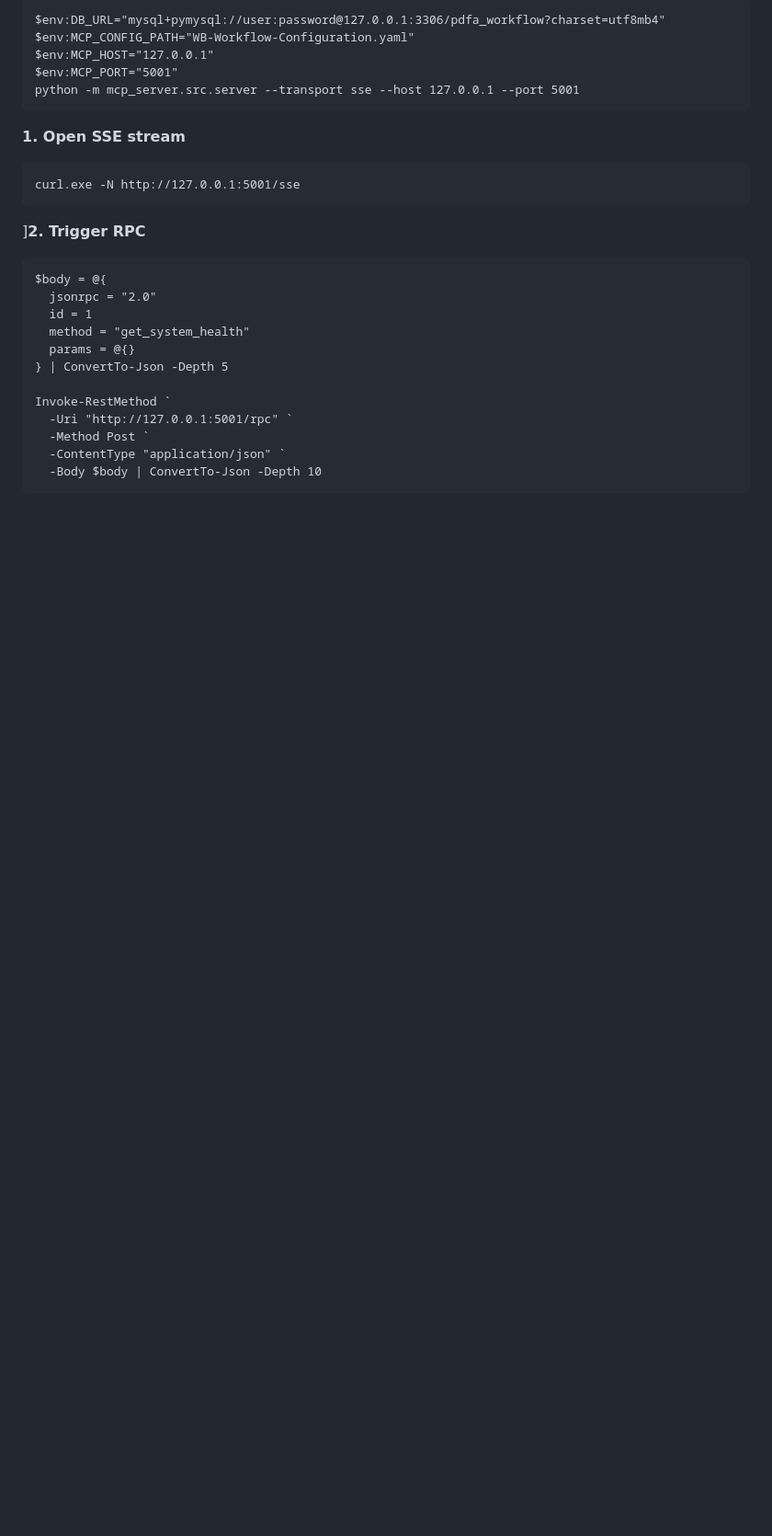
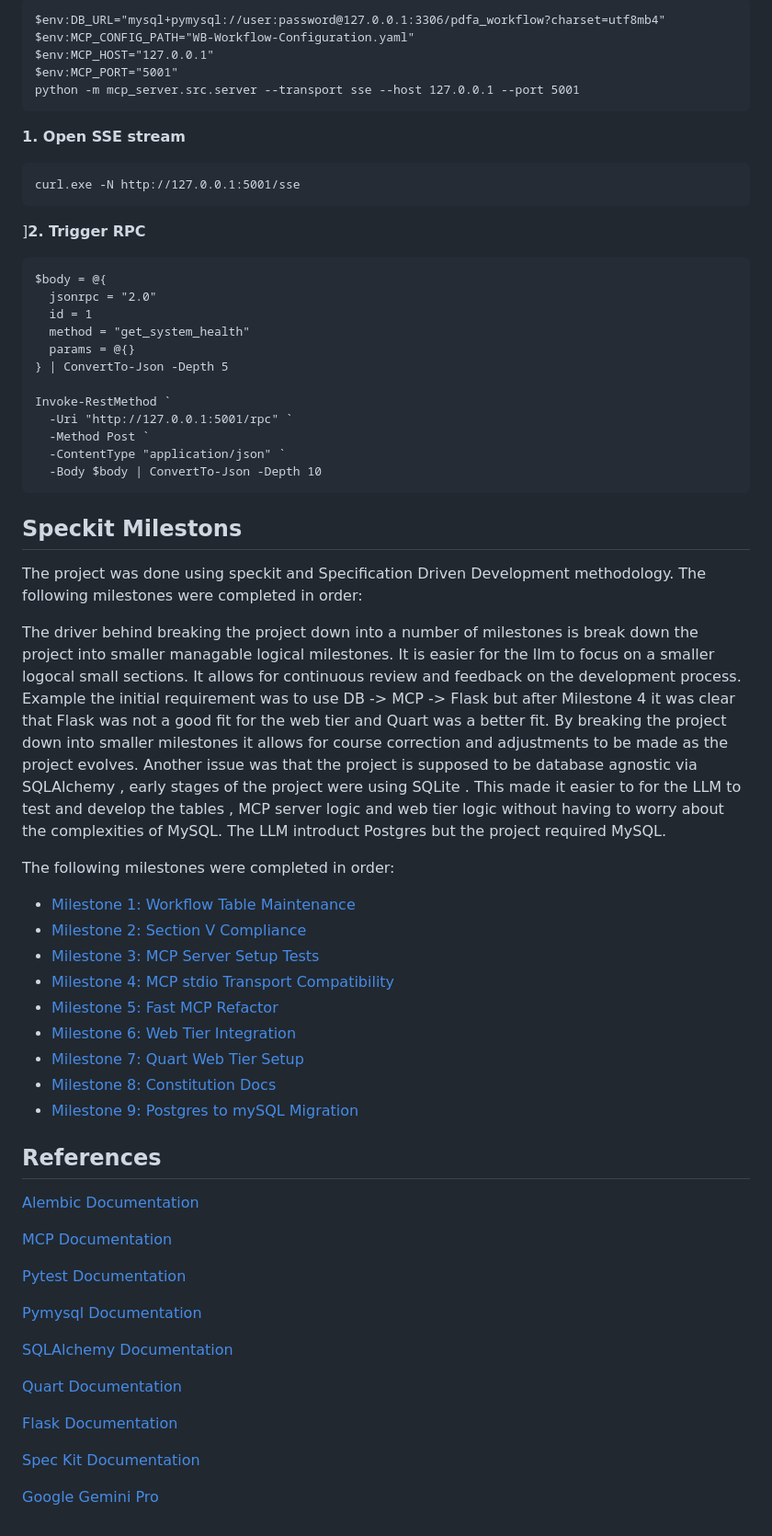
Before and after one commit to clydewatts1/PDFA_Webservices_And_Application_Big_Project, a Markdown page: README.md, the part around one of its changes. Shown at 92% size. Drawn GitHub-style; blank space fills up the shorter version.

Commit message:
docs: Update README with detailed descriptions of tools and milestones; add constitution document

````diff
--- a/README.md
+++ b/README.md
@@ -227,3 +229,42 @@ Invoke-RestMethod `
   -ContentType "application/json" `
   -Body $body | ConvertTo-Json -Depth 10
 ```
+
+## Speckit Milestons
+
+The project was done using speckit and Specification Driven Development methodology.  The following milestones were completed in order:
+
+The driver behind breaking the project down into a number of milestones is break down the project into smaller managable logical milestones. It is easier for the llm to focus on a smaller logocal small sections. It allows for continuous review and feedback on the development process.  Example the initial requirement was to use DB -> MCP -> Flask but after Milestone 4 it was clear that Flask was not a good fit for the web tier and Quart was a better fit.  By breaking the project down into smaller milestones it allows for course correction and adjustments to be made as the project evolves. Another issue was that the project is supposed to be database agnostic via SQLAlchemy , early stages of the project were using SQLite . This made it easier to for the LLM to test and develop the tables , MCP server logic and web tier logic without having to worry about the complexities of MySQL. The LLM introduct Postgres but the project required MySQL.
+
+
+
+The following milestones were completed in order:
+- [Milestone 1: Workflow Table Maintenance](specs/001-milestone1-workflow-table-maintenance/)
+- [Milestone 2: Section V Compliance](specs/002-milestone2-section-v/)
+- [Milestone 3: MCP Server Setup Tests](specs/003-milestone3-mcp-server-setup-tests/)
+- [Milestone 4: MCP stdio Transport Compatibility](specs/004-mcp-stdio-compat/)
+- [Milestone 5: Fast MCP Refactor](specs/005-milestone5-fast-mcp-refactor/)
+- [Milestone 6: Web Tier Integration](specs/006-milestone6-web-tier-integration/)
+- [Milestone 7: Quart Web Tier Setup](specs/007-milestone7-quart-web-tier-setup/)
+- [Milestone 8: Constitution Docs](specs/008-constitution-docs/)
+- [Milestone 9: Postgres to mySQL Migration](specs/09-milestone9-postgres-to-mysql-migration/)
+
+## References
+
+[Alembic Documentation](https://alembic.sqlalchemy.org/en/latest/)
+
+[MCP Documentation](https://mcp.palletsprojects.com/en/latest/)
+
+[Pytest Documentation](https://docs.pytest.org/en/stable/)
+
+[Pymysql Documentation](https://pymysql.readthedocs.io/en/latest/)
+
+[SQLAlchemy Documentation](https://docs.sqlalchemy.org/en/20/)
+
+[Quart Documentation](https://quart.palletsprojects.com/en/latest/)
+
+[Flask Documentation](https://flask.palletsprojects.com/en/latest/)
+
+[Spec Kit Documentation](https://github.com/github/spec-kit)
+
+[Google Gemini Pro](https://ai.google.dev/gemini)
````
Also changed, not shown: other parts of README.md (+12 -10 lines), specify/memory/constitution.md (added).
